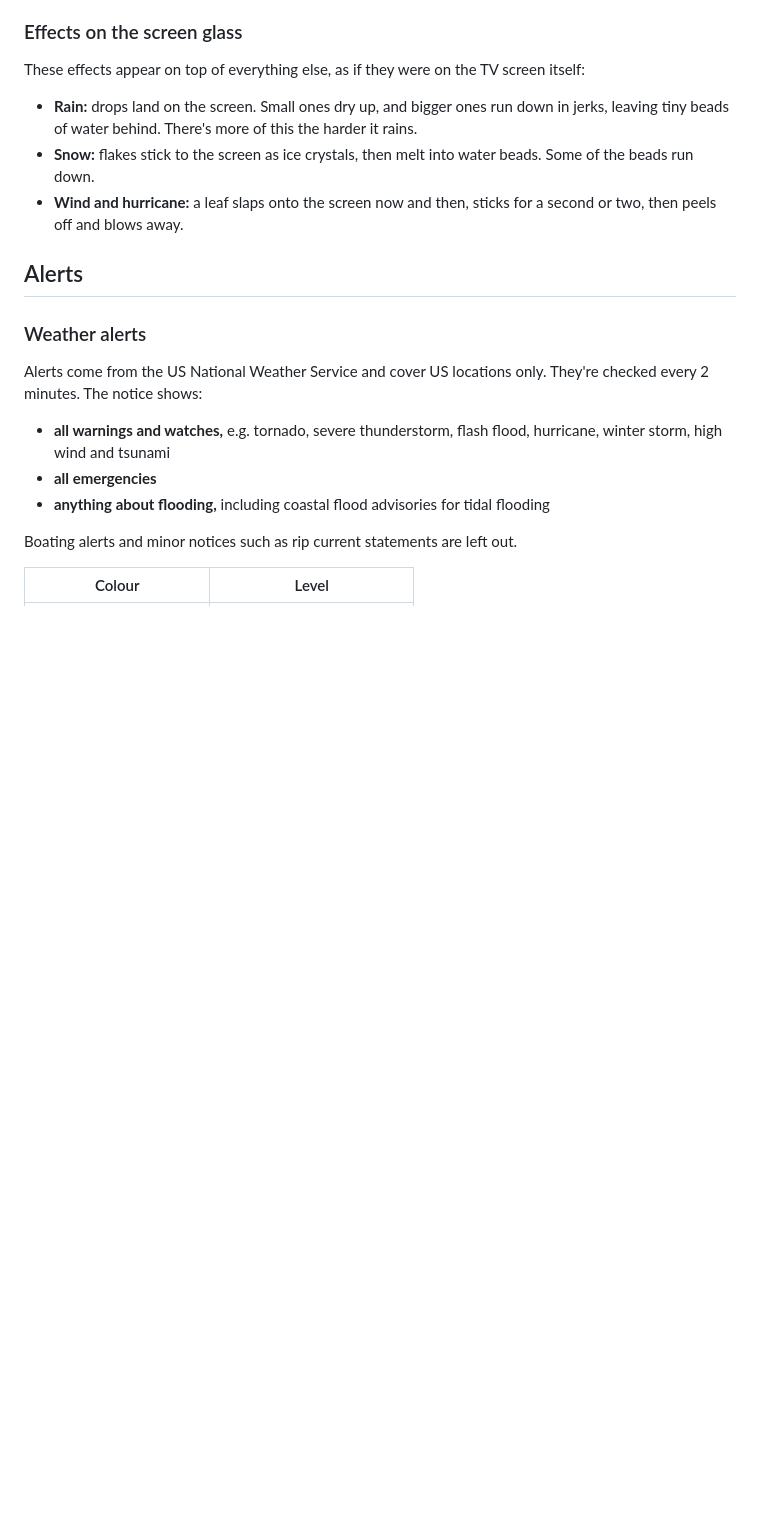
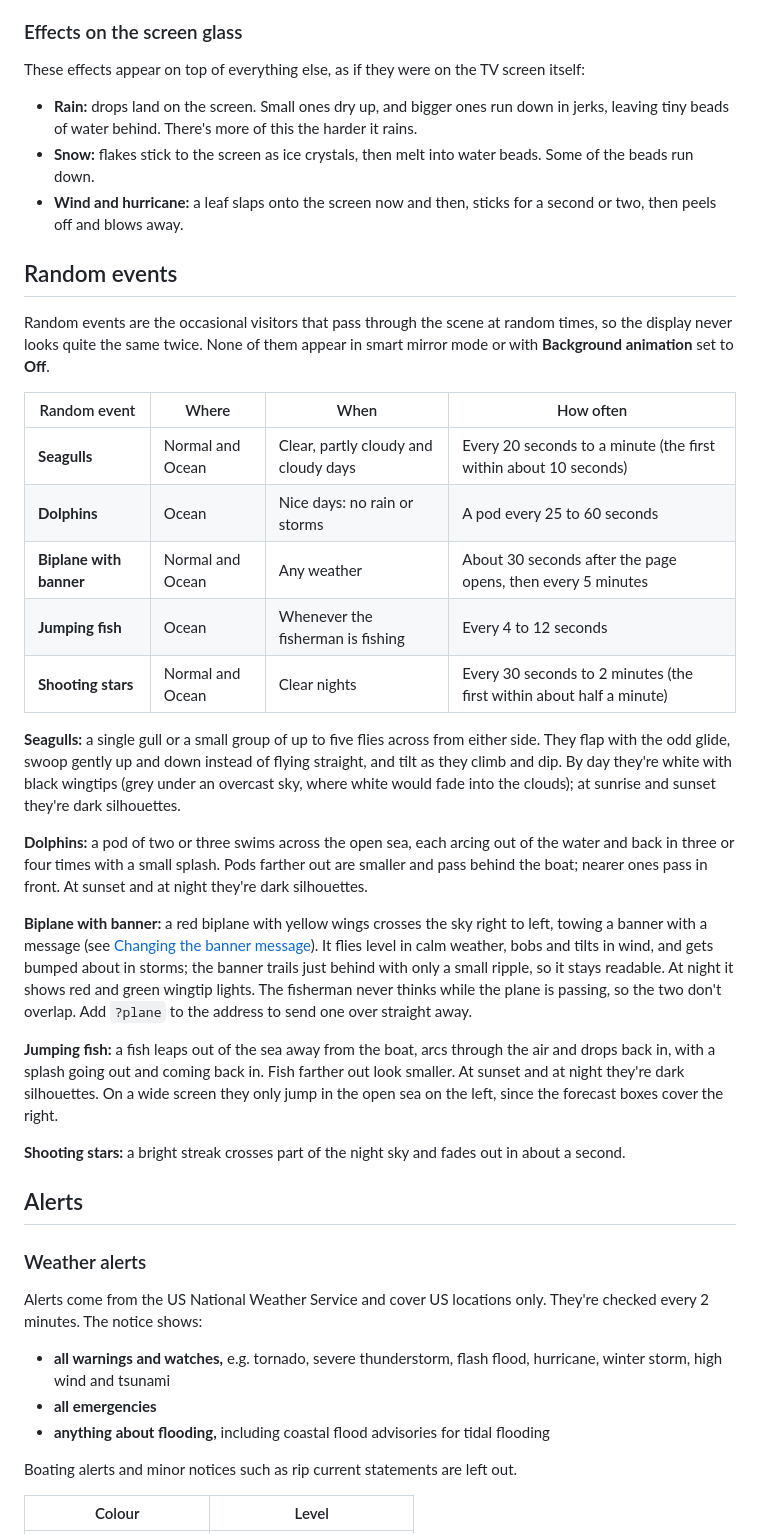
Before and after one commit to crestwind/WeatherTideDisplay, a Markdown page: README.md, the part around one of its changes. GitHub-like rendering; blank space fills up the shorter version.

Commit message:
Manual: a Random events section (seagulls, dolphins, biplane, jumping fish, shooting stars)
Co-Authored-By: Claude Opus 5.5 <noreply@anthropic.com>
Claude-Session: https://claude.ai/code/session_01NFfGA2GvUYN7iHi9jZZJTt

```diff
--- a/README.md
+++ b/README.md
@@ -204,6 +200,28 @@ These effects appear on top of everything else, as if they were on the TV screen
 - **Rain:** drops land on the screen. Small ones dry up, and bigger ones run down in jerks, leaving tiny beads of water behind. There's more of this the harder it rains.
 - **Snow:** flakes stick to the screen as ice crystals, then melt into water beads. Some of the beads run down.
 - **Wind and hurricane:** a leaf slaps onto the screen now and then, sticks for a second or two, then peels off and blows away.
+
+## Random events
+
+Random events are the occasional visitors that pass through the scene at random times, so the display never looks quite the same twice. None of them appear in smart mirror mode or with **Background animation** set to **Off**.
+
+| Random event | Where | When | How often |
+|---|---|---|---|
+| **Seagulls** | Normal and Ocean | Clear, partly cloudy and cloudy days | Every 20 seconds to a minute (the first within about 10 seconds) |
+| **Dolphins** | Ocean | Nice days: no rain or storms | A pod every 25 to 60 seconds |
+| **Biplane with banner** | Normal and Ocean | Any weather | About 30 seconds after the page opens, then every 5 minutes |
+| **Jumping fish** | Ocean | Whenever the fisherman is fishing | Every 4 to 12 seconds |
+| **Shooting stars** | Normal and Ocean | Clear nights | Every 30 seconds to 2 minutes (the first within about half a minute) |
+
+**Seagulls:** a single gull or a small group of up to five flies across from either side. They flap with the odd glide, swoop gently up and down instead of flying straight, and tilt as they climb and dip. By day they're white with black wingtips (grey under an overcast sky, where white would fade into the clouds); at sunrise and sunset they're dark silhouettes.
+
+**Dolphins:** a pod of two or three swims across the open sea, each arcing out of the water and back in three or four times with a small splash. Pods farther out are smaller and pass behind the boat; nearer ones pass in front. At sunset and at night they're dark silhouettes.
+
+**Biplane with banner:** a red biplane with yellow wings crosses the sky right to left, towing a banner with a message (see [Changing the banner message](#changing-the-banner-message)). It flies level in calm weather, bobs and tilts in wind, and gets bumped about in storms; the banner trails just behind with only a small ripple, so it stays readable. At night it shows red and green wingtip lights. The fisherman never thinks while the plane is passing, so the two don't overlap. Add `?plane` to the address to send one over straight away.
+
+**Jumping fish:** a fish leaps out of the sea away from the boat, arcs through the air and drops back in, with a splash going out and coming back in. Fish farther out look smaller. At sunset and at night they're dark silhouettes. On a wide screen they only jump in the open sea on the left, since the forecast boxes cover the right.
+
+**Shooting stars:** a bright streak crosses part of the night sky and fades out in about a second.
 
 ## Alerts
 
```
Also changed, not shown: other parts of README.md (+1 -5 lines).
